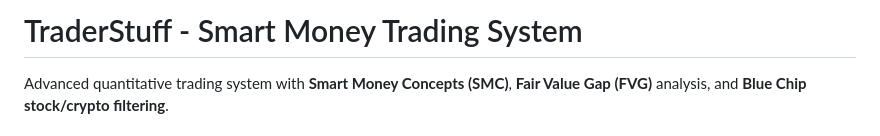
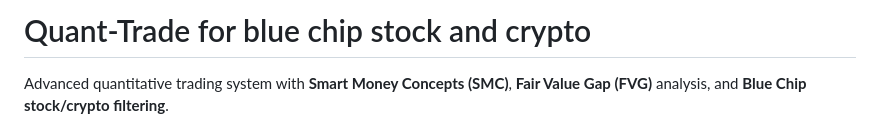
Before and after one commit to JaxToon/quant-trade-crypto, a Markdown page: README.md, the part around the change. GitHub-like rendering.

```diff
--- a/README.md
+++ b/README.md
@@ -1,4 +1,4 @@
-# TraderStuff - Smart Money Trading System
+# Quant-Trade for blue chip stock and crypto
 
 Advanced quantitative trading system with **Smart Money Concepts (SMC)**, **Fair Value Gap (FVG)** analysis, and **Blue Chip stock/crypto filtering**.
 
```
